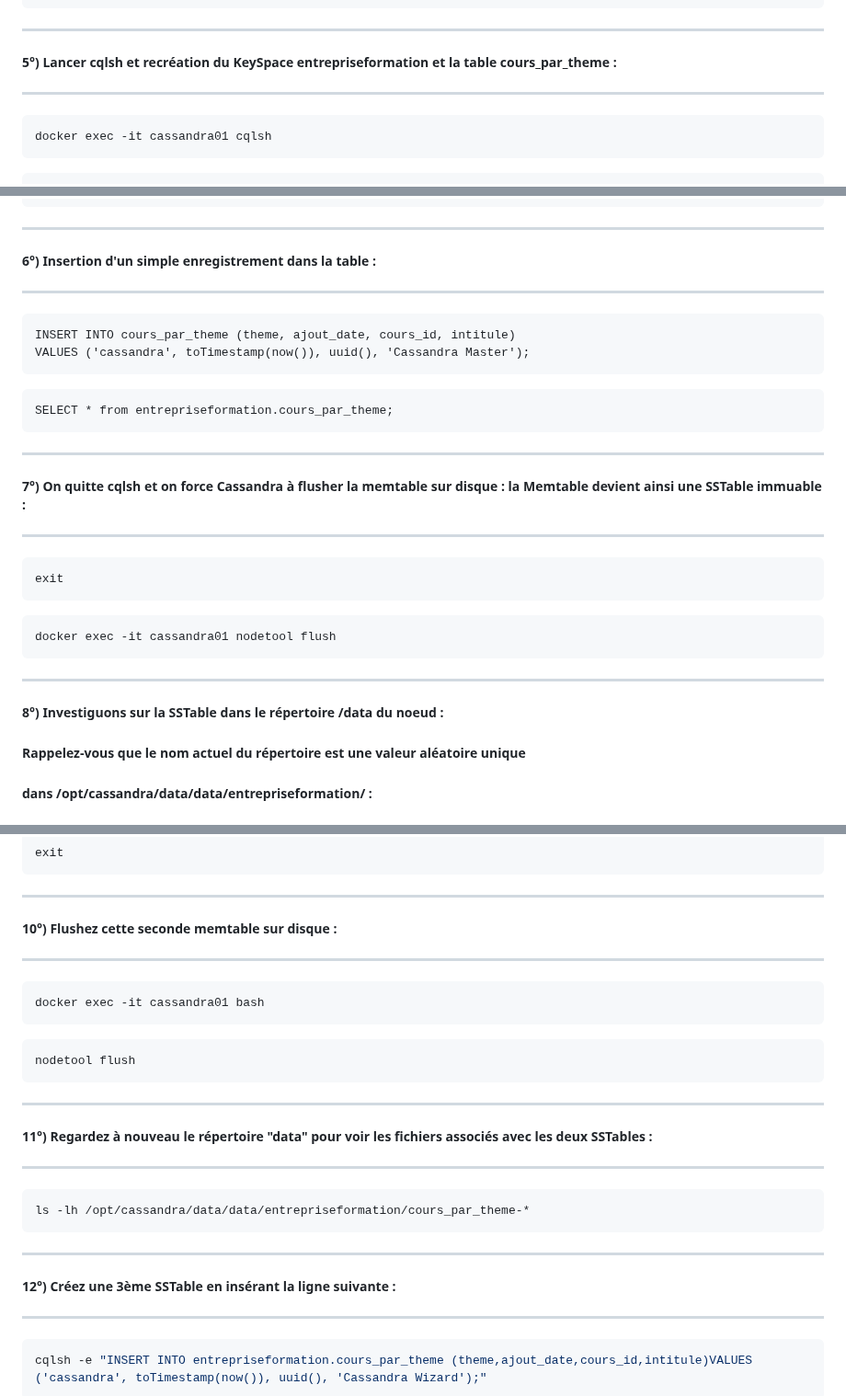
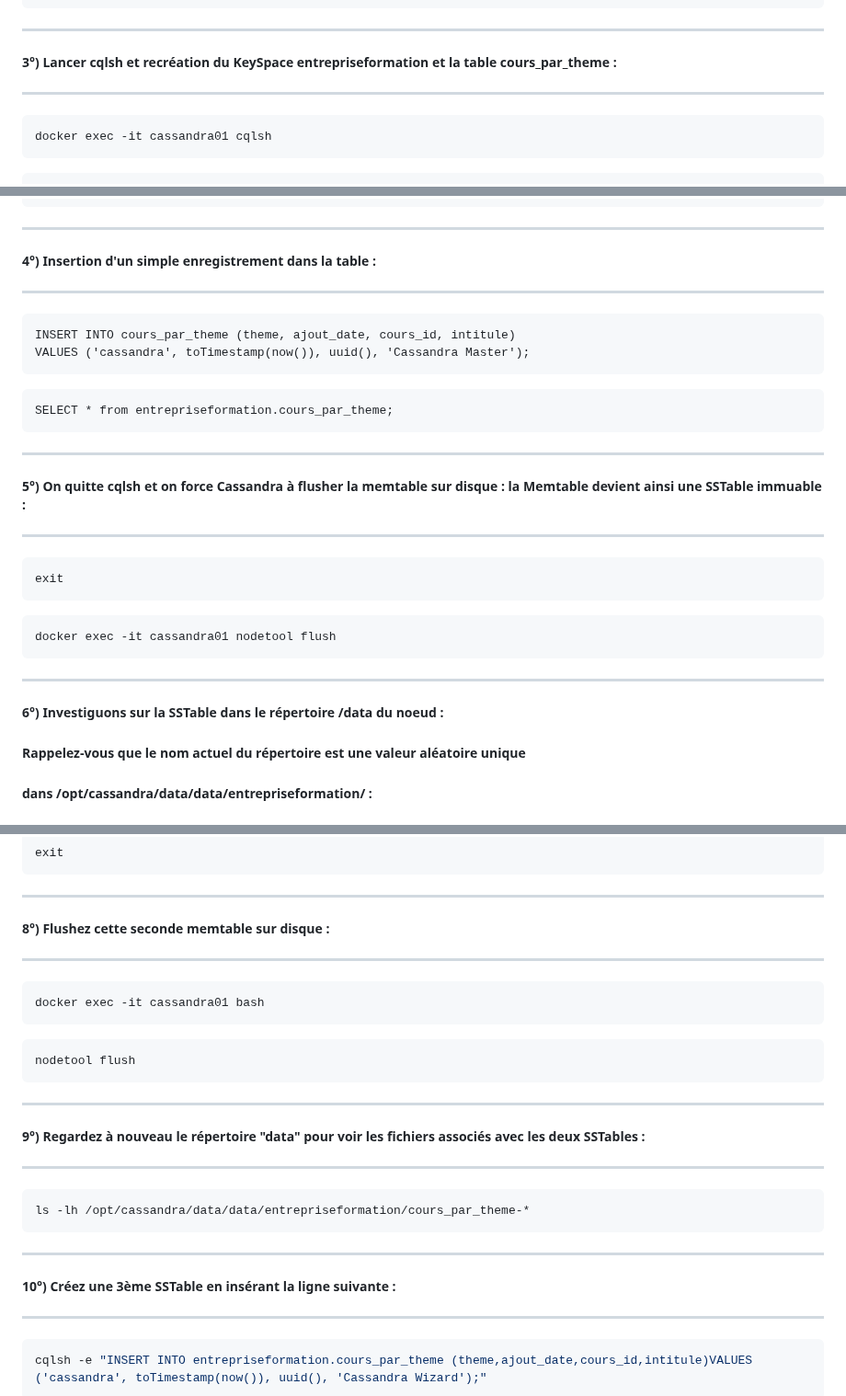
Before and after one commit to crystalloide/cassandra-tp00, a Markdown page: TP14 - Compaction.md, 3 parts joined by grey strips. Shown at 92% size. Drawn GitHub-style.

````diff
--- a/TP14 - Compaction.md
+++ b/TP14 - Compaction.md
@@ -108,7 +108,7 @@ UN  192.168.100.151  114.72 KiB  16      100.0%            c4d56bcd-1a2e-49c6-a9
 
 
 ____
-##### 5°) Lancer cqlsh et recréation du KeySpace entrepriseformation et la table cours_par_theme :
+##### 3°) Lancer cqlsh et recréation du KeySpace entrepriseformation et la table cours_par_theme :
 ____
 
 ```bash
@@ -131,7 +131,7 @@ CREATE TABLE entrepriseformation.cours_par_theme (
 ```
 
 ____
-##### 6°) Insertion d'un simple enregistrement dans la table :
+##### 4°) Insertion d'un simple enregistrement dans la table :
 ____
 ```cql
 INSERT INTO cours_par_theme (theme, ajout_date, cours_id, intitule)
@@ -143,7 +143,7 @@ SELECT * from entrepriseformation.cours_par_theme;
 ```
 
 ____
-##### 7°) On quitte cqlsh et on force Cassandra à flusher la memtable sur disque : la Memtable devient ainsi une SSTable immuable :
+##### 5°) On quitte cqlsh et on force Cassandra à flusher la memtable sur disque : la Memtable devient ainsi une SSTable immuable :
 ____
 
 ```cql
@@ -156,7 +156,7 @@ docker exec -it cassandra01 nodetool flush
 
 
 ____
-##### 8°) Investiguons sur la SSTable dans le répertoire /data du noeud :
+##### 6°) Investiguons sur la SSTable dans le répertoire /data du noeud :
 #####    Rappelez-vous que le nom actuel du répertoire est une valeur aléatoire unique
 #####    dans /opt/cassandra/data/data/entrepriseformation/  :
 ____
@@ -197,7 +197,7 @@ exit
 ```
 
 ____
-##### 10°) Flushez cette seconde memtable sur disque :
+##### 8°) Flushez cette seconde memtable sur disque :
 ____
 
 ```bash
@@ -209,7 +209,7 @@ nodetool flush
 ```
 
 ____
-##### 11°) Regardez à nouveau le répertoire "data" pour voir les fichiers associés avec les deux SSTables :
+##### 9°) Regardez à nouveau le répertoire "data" pour voir les fichiers associés avec les deux SSTables :
 ____
 ```bash
 ls -lh /opt/cassandra/data/data/entrepriseformation/cours_par_theme-*
@@ -217,7 +217,7 @@ ls -lh /opt/cassandra/data/data/entrepriseformation/cours_par_theme-*
 
 
 ____
-##### 12°) Créez une 3ème SSTable en insérant la ligne suivante :
+##### 10°) Créez une 3ème SSTable en insérant la ligne suivante :
 ____
 
 
````
Also changed, not shown: other parts of TP14 - Compaction.md (+4 -4 lines).
